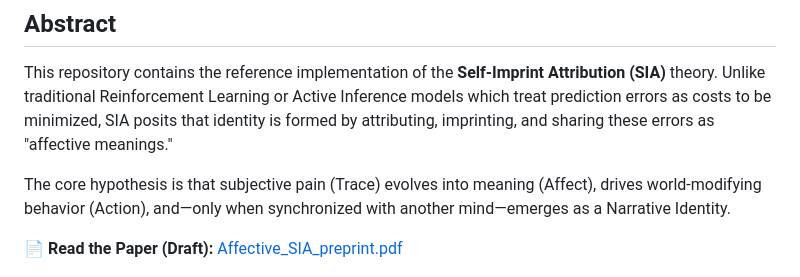
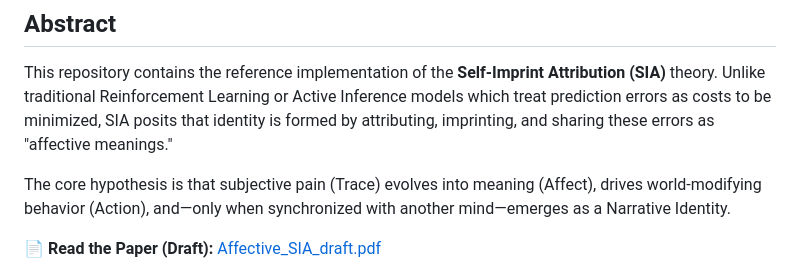
Before and after one commit to rysawaki/Affective_SIA, a Markdown page: README.md, the part around the change. Drawn GitHub-style.

```diff
--- a/README.md
+++ b/README.md
@@ -10,7 +10,7 @@ This repository contains the reference implementation of the **Self-Imprint Attr
 
 The core hypothesis is that subjective pain (Trace) evolves into meaning (Affect), drives world-modifying behavior (Action), and—only when synchronized with another mind—emerges as a Narrative Identity.
 
-📄 **Read the Paper (Draft):** [Affective_SIA_preprint.pdf](./docs/paper/Affective_SIA_preprint.pdf)
+📄 **Read the Paper (Draft):** [Affective_SIA_draft.pdf](./docs/paper/Affective_SIA_draft.pdf)
 
 ![Identity Formation Process](results/figures/identity_formation.png)
 *Figure: The emergence of narrative identity through shared affective resonance.*
```
